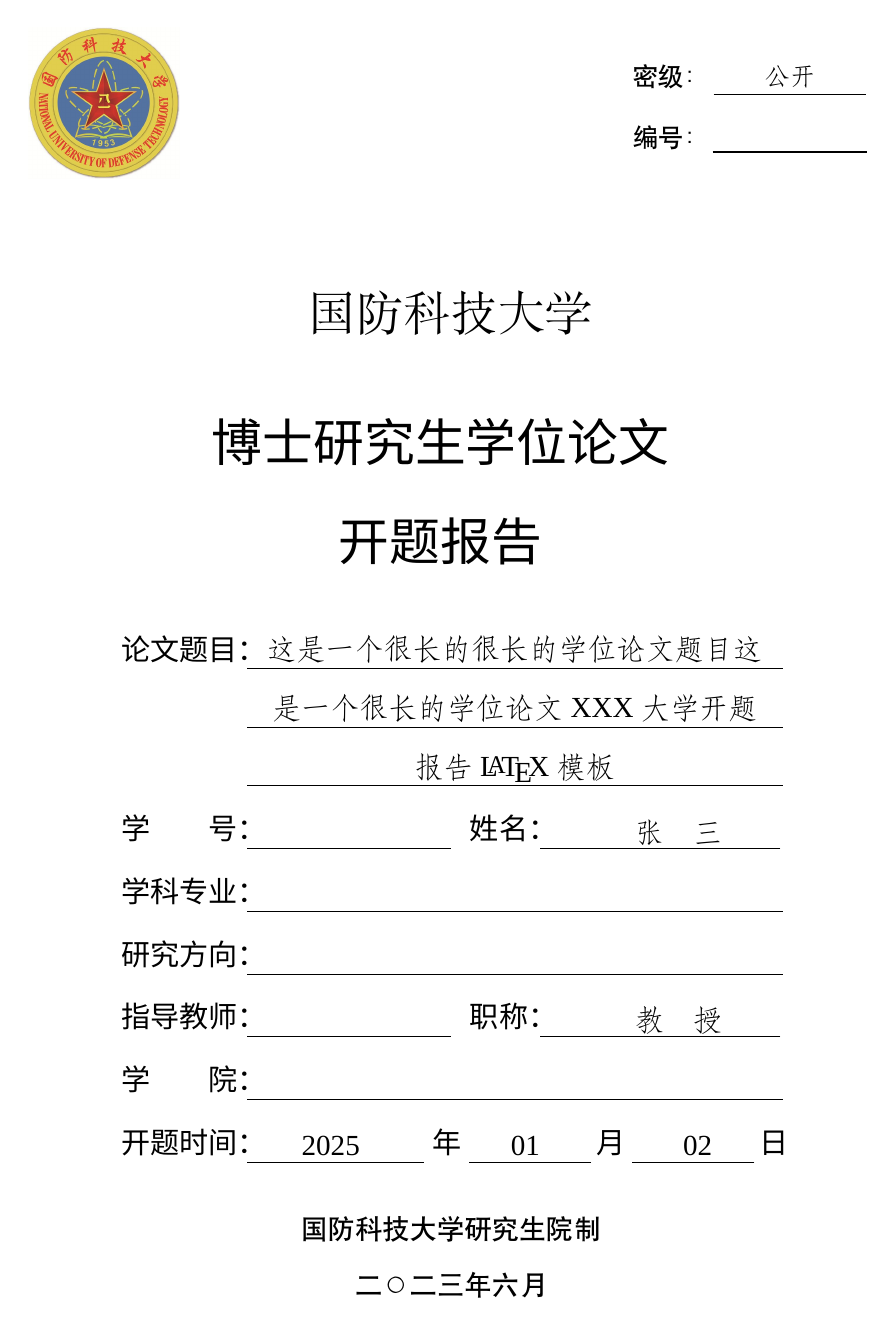
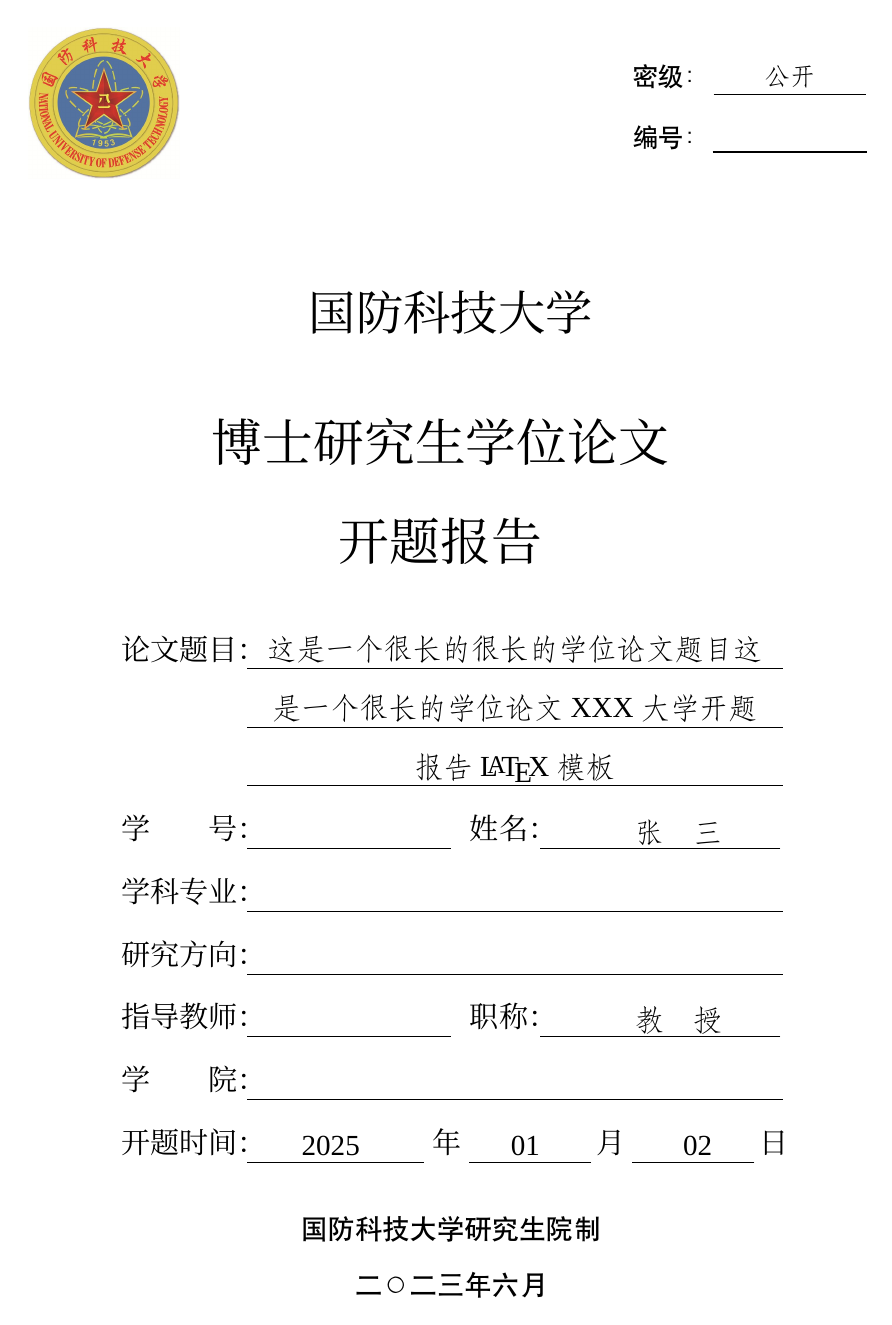
Before and after one commit to liubenyuan/nudtpaper, a LaTeX document (proposal/proposal.tex, which reads proposal/NUDTproposal.cls): page 1 of 12. Compiled offline with XeLaTeX; a missing font is replaced by an installed copy or a similar font.

Commit message:
add fonts to compile  directly

```diff
--- a/proposal/NUDTproposal.cls
+++ b/proposal/NUDTproposal.cls
@@ -20,10 +20,7 @@
 \RequirePackage{pifont}
 %\RequirePackage{amsmath,amssymb,amstext}
 \RequirePackage{ctex,CJKfntef}
-\setCJKfamilyfont{MyCJKfzxbs}{FZXiaoBiaoSong-B05S} %方正小标宋简体,用于首页"国防科技大学"和扉页"说明"
-\setCJKfamilyfont{MyCJKsyht}{Source Han Sans CN Heavy} %思源黑体heavy，用于首页加粗黑体字体
-\newcommand{\fzxbs}{\CJKfamily{MyCJKfzxbs}}
-\newcommand{\syht}{\CJKfamily{MyCJKsyht}}
+
 
 \RequirePackage{geometry}
 \geometry{a4paper,includeheadfoot,top=15mm,bottom=25.4mm,left=31mm,right=31mm}%
--- a/proposal/proposal.tex
+++ b/proposal/proposal.tex
@@ -11,7 +11,14 @@
 %添加想用的其他宏包，比如数学定理环境等等。
 %设置参考文献数据库
 
-\setCJKfamilyfont{MyCJKkati}{楷体_gb2312.ttf} %楷体_GB2312，用于正文二级标题
+%方正小标宋简体,用于首页"国防科技大学"和扉页"说明"
+\setCJKfamilyfont{MyCJKfzxbs}{FZXBS_GBK.ttf}
+%思源黑体heavy，用于首页加粗黑体字体
+\setCJKfamilyfont{MyCJKsyht}{SourceHanSansSC-Heavy.otf}
+%楷体_GB2312，用于正文二级标题
+\setCJKfamilyfont{MyCJKkati}{simkai_GBK.ttf}
+\newcommand{\fzxbs}{\CJKfamily{MyCJKfzxbs}}
+\newcommand{\syht}{\CJKfamily{MyCJKsyht}}
 \newcommand{\kaiti}{\CJKfamily{MyCJKkati}}
 
 %过滤溢出警告，强迫症专属
```
Also changed, not shown: 4 other files.
